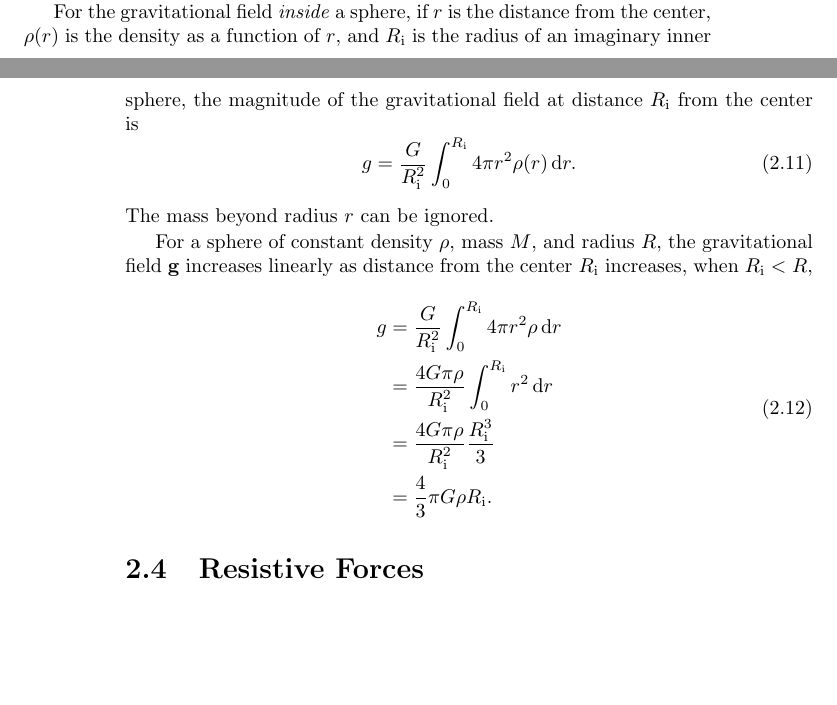
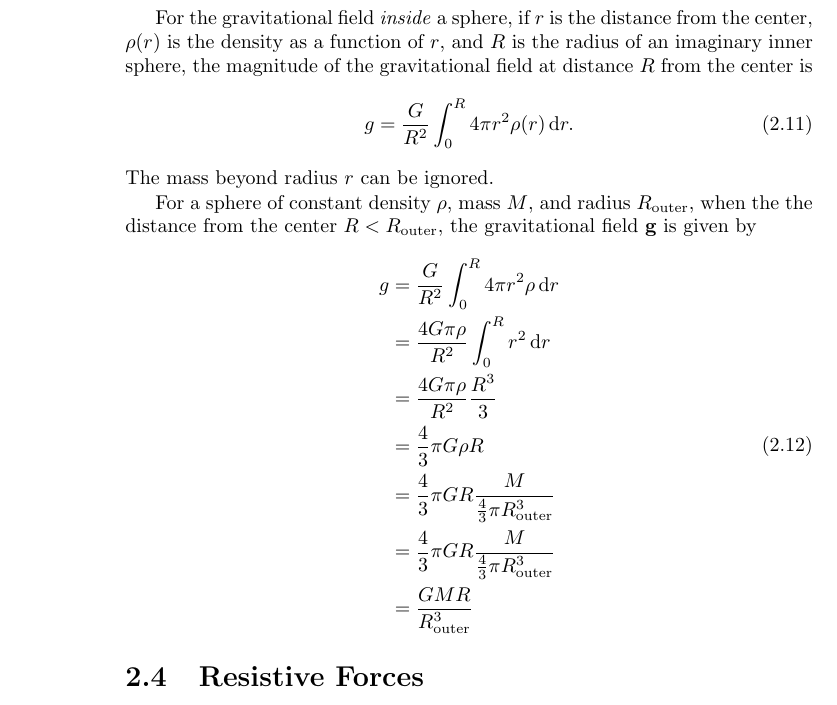
Before and after one commit to Eric2422/physics-notes, a LaTeX thesis (vol1-mechanics/vol1-mechanics.tex, which reads vol1-mechanics/chapters/force-and-translational-dynamics.tex): two parts of pages 9 and 10 of 41 before the commit and part of page 10 of 41 after it, the two joined at a grey line, cut so that both start at the same text, the shorter picture padded with empty space. Compiled offline with pdfLaTeX.

Commit message:
Change gravity integration variables
Attempting to make the variables clearer and more understandable.

```diff
--- a/vol1-mechanics/chapters/force-and-translational-dynamics.tex
+++ b/vol1-mechanics/chapters/force-and-translational-dynamics.tex
@@ -173,27 +173,30 @@ The gravity at all points inside a hollow spherical shell is 0.
 For the gravitational field \emph{inside} a sphere,
 if \(r\) is the distance from the center,
 \(\rho(r)\) is the density as a function of \(r\),
-and \(R_\mathrm{i}\) is the radius of an imaginary inner sphere,
-the magnitude of the gravitational field at distance \(R_\mathrm{i}\)
+and \(R\) is the radius of an imaginary inner sphere,
+the magnitude of the gravitational field at distance \(R\)
 from the center is
 \begin{equation}
-    g = \frac{G}{R_\mathrm{i}^2} \int_{0}^{R_\mathrm{i}} 4\pi r^2
-    \rho(r) \odif{r}.
+    g = \frac{G}{R^2}
+    \int_{0}^{R} 4\pi r^2 \rho(r) \odif{r}.
 \end{equation}
 The mass beyond radius \(r\) can be ignored.
 
-For a sphere of constant density \(\rho\), mass \(M\), and radius \(R\),
-the gravitational field \(\vecb{g}\) increases linearly
-as distance from the center \(R_\mathrm{i}\) increases, when
-\(R_\mathrm{i} < R\),
+For a sphere of constant density \(\rho\), mass \(M\),
+and radius \(R_\mathrm{outer}\),
+when the the distance from the center \(R < R_\mathrm{outer}\),
+the gravitational field \(\vecb{g}\) is given by
 \begin{equation}
     \begin{aligned}
-        g &= \frac{G}{R_\mathrm{i}^2} \int_{0}^{R_\mathrm{i}} 4\pi
+        g &= \frac{G}{R^2} \int_{0}^{R} 4\pi
         r^2 \rho \odif{r} \\
-        &= \frac{4 G \pi \rho}{R_\mathrm{i}^2}
-        \int_{0}^{R_\mathrm{i}} r^2 \odif{r} \\
-        &= \frac{4 G \pi \rho}{R_\mathrm{i}^2} \frac{R_\mathrm{i}^3}{3} \\
-        &= \frac{4}{3} \pi G \rho R_\mathrm{i}.
+        &= \frac{4 G \pi \rho}{R^2}
+        \int_{0}^{R} r^2 \odif{r} \\
+        &= \frac{4 G \pi \rho}{R^2} \frac{R^3}{3} \\
+        &= \frac{4}{3} \pi G \rho R \\
+        &= \frac{4}{3} \pi G R \frac{M}{\frac{4}{3} \pi R_\mathrm{outer}^3} \\
+        &= \frac{4}{3} \pi G R \frac{M}{\frac{4}{3} \pi R_\mathrm{outer}^3} \\
+        &= \frac{G M R}{R_\mathrm{outer}^3}
     \end{aligned}
 \end{equation}
 
```
